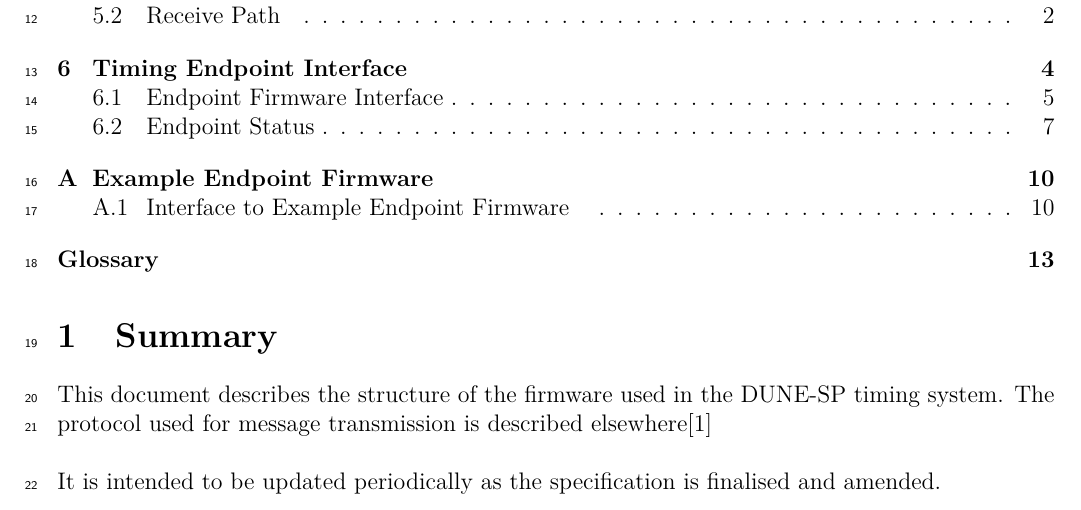
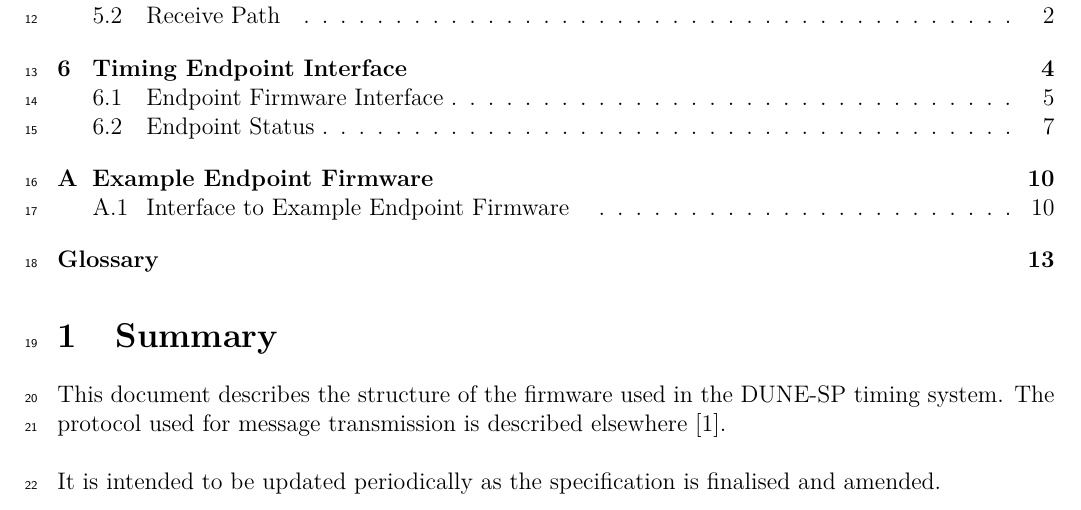
Before and after one commit to DavidCussans/DUNE-SP-Timing-System-Firmware, a LaTeX thesis (main.tex): part of page 1 of 13, cut so that both start at the same text. Compiled offline with pdfLaTeX.

Commit message:
Changes by Stoyan for EDR

```diff
--- a/main.tex
+++ b/main.tex
@@ -48,7 +48,7 @@
 
 \section{Summary}
 
-This document describes the structure of the firmware used in the DUNE-SP timing system. The protocol used for message transmission is described elsewhere\cite{ref:dts-sp-timing-protocol}
+This document describes the structure of the firmware used in the DUNE-SP timing system. The protocol used for message transmission is described elsewhere \cite{ref:dts-sp-timing-protocol}.
 
 It is intended to be updated periodically as the specification is finalised and amended.
 
```
